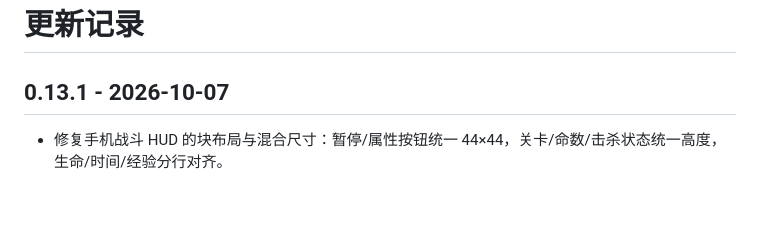
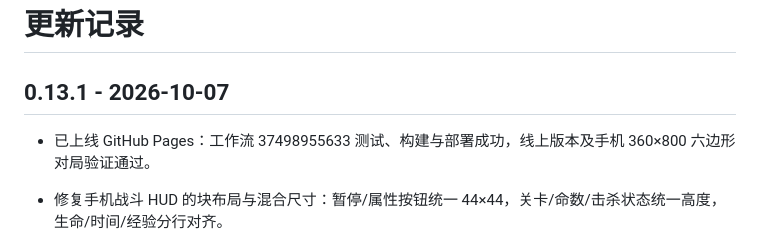
Before and after one commit to somebodyvipvip-a11y/shape-siege, a Markdown page: CHANGELOG.md, the part around the change. GitHub-like rendering; blank space fills up the shorter version.

```diff
--- a/CHANGELOG.md
+++ b/CHANGELOG.md
@@ -1,6 +1,8 @@
 # 更新记录
 
 ## 0.13.1 - 2026-10-07
+
+- 已上线 GitHub Pages：工作流 37498955633 测试、构建与部署成功，线上版本及手机 360×800 六边形对局验证通过。
 
 - 修复手机战斗 HUD 的块布局与混合尺寸：暂停/属性按钮统一 44×44，关卡/命数/击杀状态统一高度，生命/时间/经验分行对齐。
 - 技能栏按实际容量等宽排列，支持四至六槽；统一技能图标、等级、名称与元素标记，窄屏省略过长名称，横屏单独适配，提示区域避开技能栏。
```
Also changed, not shown: docs/tasks/handoff.md (+4 -4 lines).
